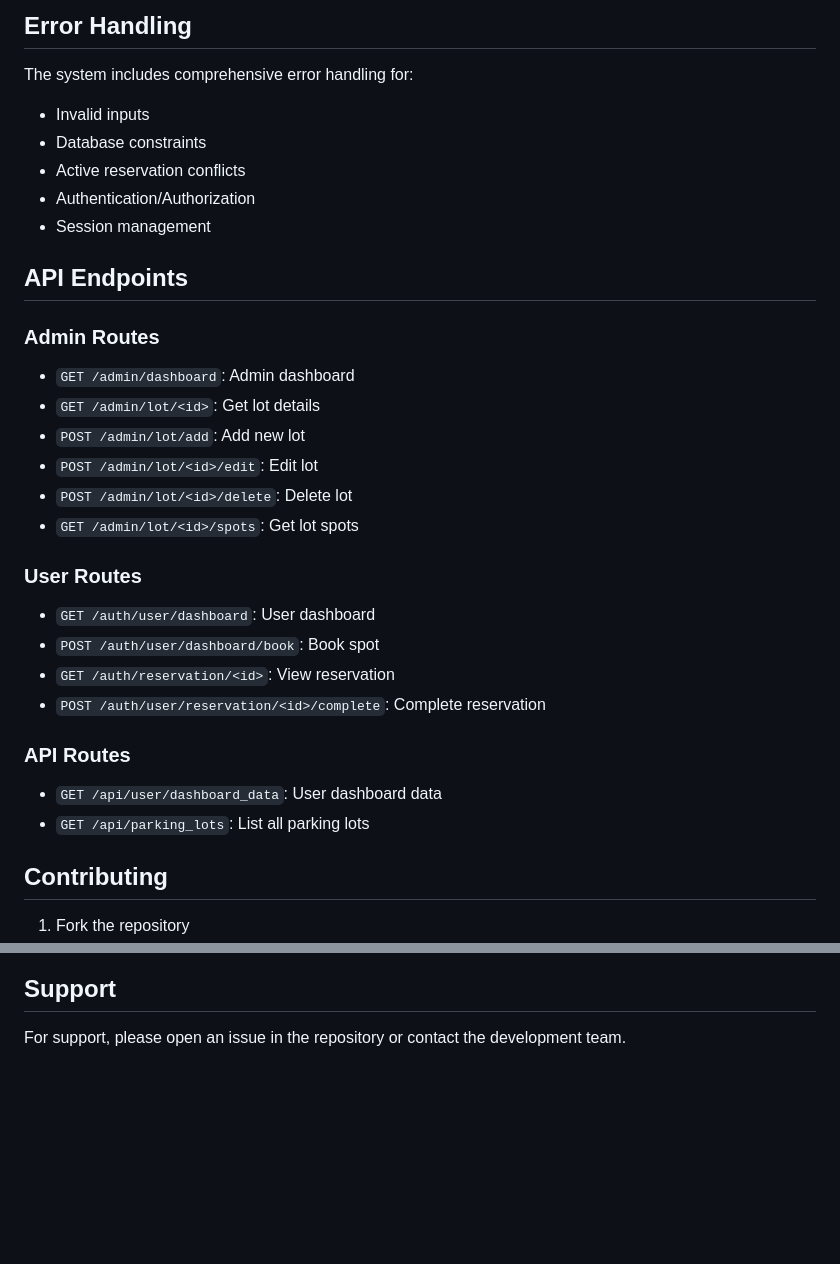
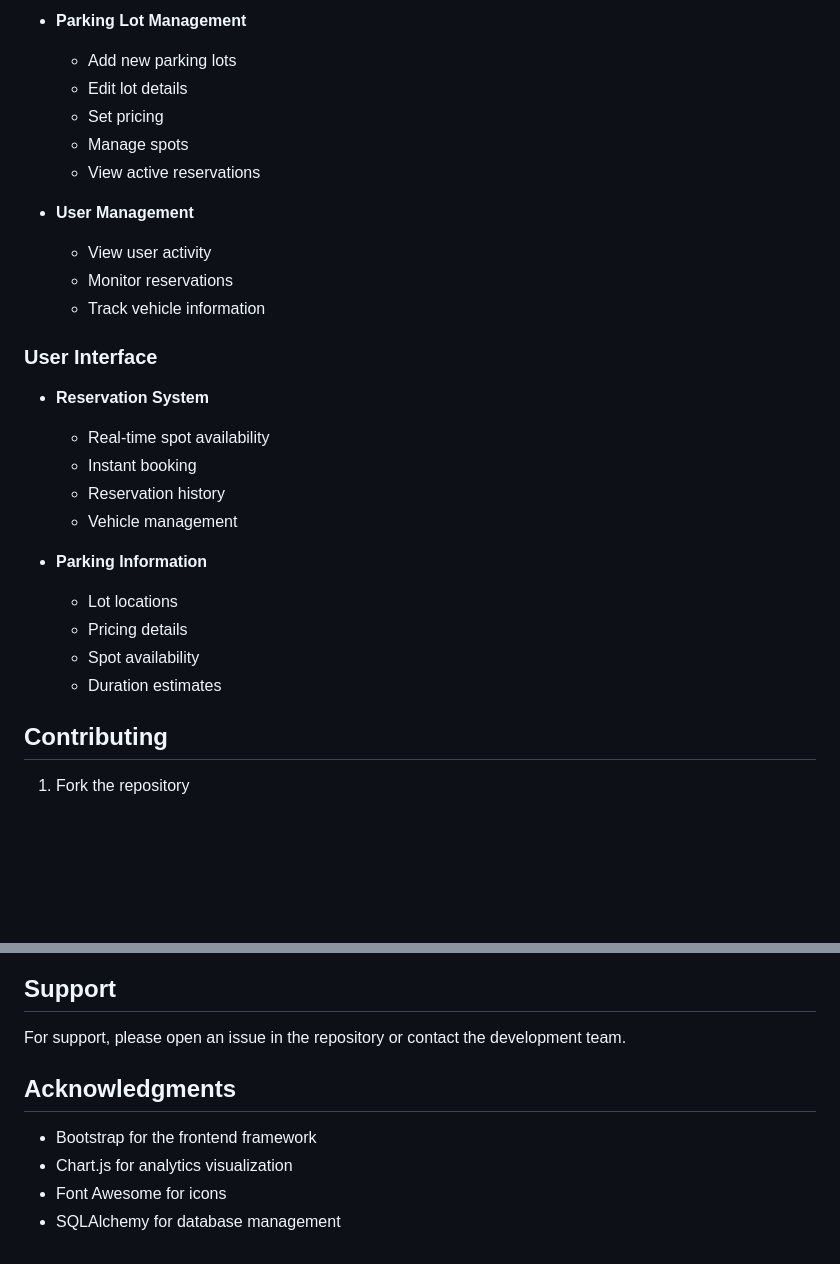
Before and after one commit to 24f2007359/parking-system, a Markdown page: README.md, 2 parts joined by grey strips. Rendered like a GitHub page; blank space fills up the shorter version.

```diff
--- a/README.md
+++ b/README.md
@@ -131,32 +133,28 @@ The application will be available at `http://127.0.0.1:5000`
 
-## Error Handling
+- **Parking Lot Management**
+  - Add new parking lots
+  - Edit lot details
+  - Set pricing
+  - Manage spots
+  - View active reservations
 
-The system includes comprehensive error handling for:
-- Invalid inputs
-- Database constraints
-- Active reservation conflicts
-- Authentication/Authorization
-- Session management
+- **User Management**
+  - View user activity
+  - Monitor reservations
+  - Track vehicle information
 
-## API Endpoints
+### User Interface
+- **Reservation System**
+  - Real-time spot availability
+  - Instant booking
+  - Reservation history
+  - Vehicle management
 
-### Admin Routes
-- `GET /admin/dashboard`: Admin dashboard
-- `GET /admin/lot/<id>`: Get lot details
-- `POST /admin/lot/add`: Add new lot
-- `POST /admin/lot/<id>/edit`: Edit lot
-- `POST /admin/lot/<id>/delete`: Delete lot
-- `GET /admin/lot/<id>/spots`: Get lot spots
-
-### User Routes
-- `GET /auth/user/dashboard`: User dashboard
-- `POST /auth/user/dashboard/book`: Book spot
-- `GET /auth/reservation/<id>`: View reservation
-- `POST /auth/user/reservation/<id>/complete`: Complete reservation
-
-### API Routes
-- `GET /api/user/dashboard_data`: User dashboard data
-- `GET /api/parking_lots`: List all parking lots
+- **Parking Information**
+  - Lot locations
+  - Pricing details
+  - Spot availability
+  - Duration estimates
 
 ## Contributing
 
@@ -173,3 +171,10 @@ This project is licensed under the MIT License - see the LICENSE file for detail
 ## Support
 
 For support, please open an issue in the repository or contact the development team.
+
+## Acknowledgments
+
+- Bootstrap for the frontend framework
+- Chart.js for analytics visualization
+- Font Awesome for icons
+- SQLAlchemy for database management
```
Also changed, not shown: other parts of README.md (+93 -91 lines).
